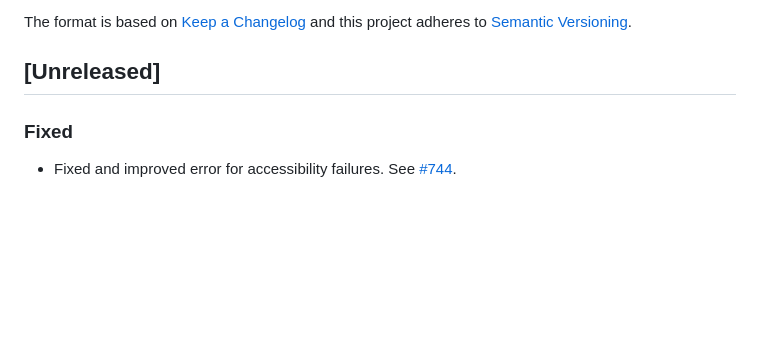
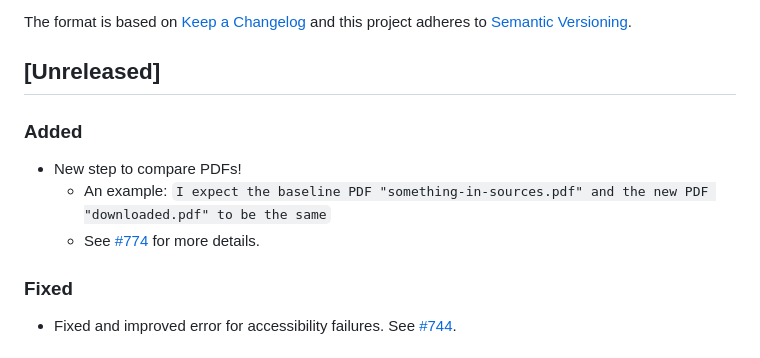
Before and after one commit to SuffolkLITLab/ALKiln, a Markdown page: CHANGELOG.md, the part around the change. Drawn GitHub-style; blank space fills up the shorter version.

Commit message:
Added compare PDFs to the CHANGELOG.md

```diff
--- a/CHANGELOG.md
+++ b/CHANGELOG.md
@@ -43,6 +43,12 @@ Format:
 -
 -->
 ## [Unreleased]
+
+### Added
+
+- New step to compare PDFs!
+    - An example: `I expect the baseline PDF "something-in-sources.pdf" and the new PDF "downloaded.pdf" to be the same`
+    - See [#774](https://github.com/SuffolkLITLab/ALKiln/pull/774) for more details.
 
 ### Fixed
 - Fixed and improved error for accessibility failures. See [#744](https://github.com/SuffolkLITLab/ALKiln/issues/744).
```
